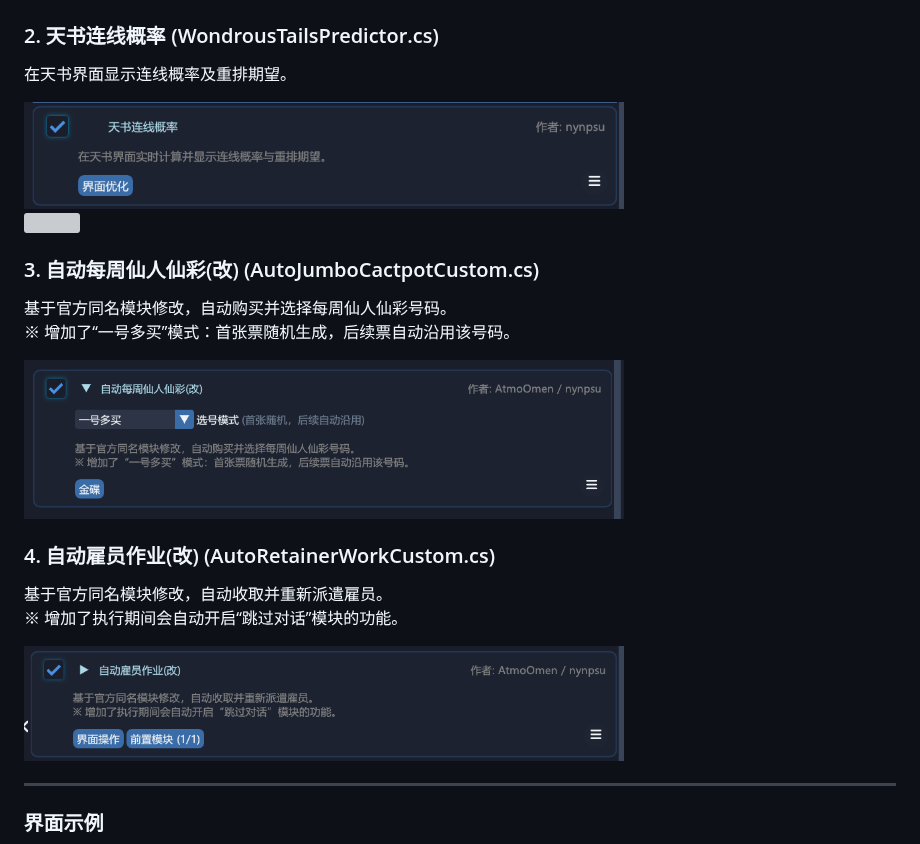
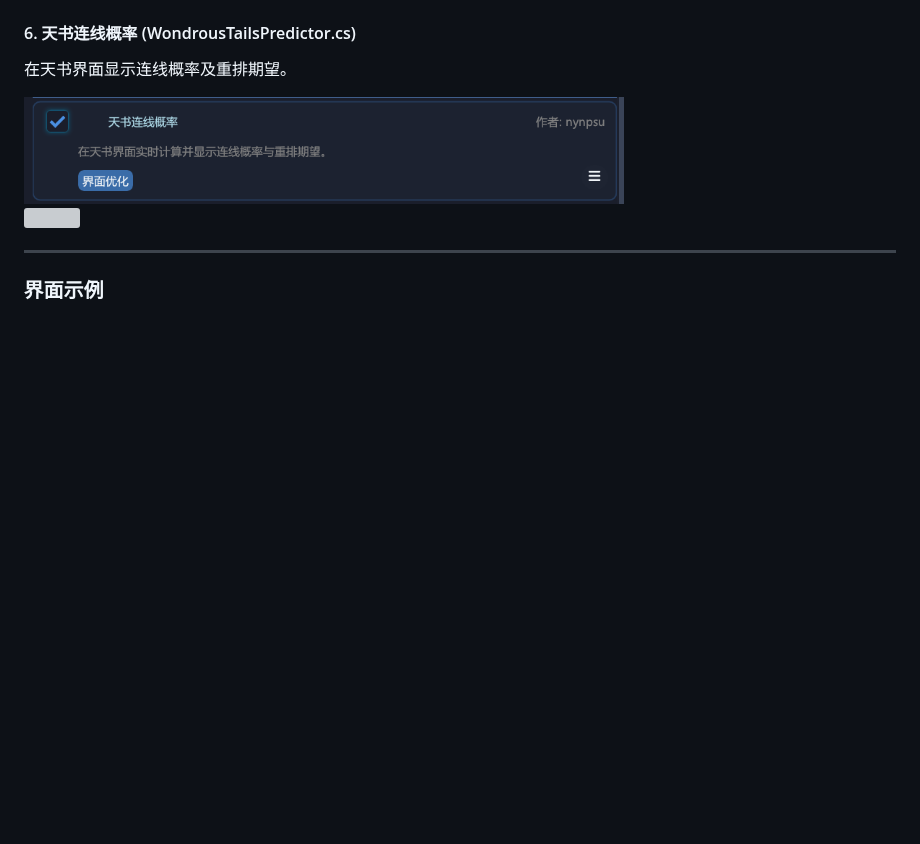
Before and after one commit to kyroli/DailyRoutines.LocalModules, a Markdown page: README.md, the part around one of its changes. Rendered like a GitHub page; blank space fills up the shorter version; grey boxes are pictures that could not be loaded.

```diff
--- a/README.md
+++ b/README.md
@@ -11,25 +47,13 @@
 <br>
 <img src="images/aqs_preview.png" width="600" />
 
-### 2. 天书连线概率 (WondrousTailsPredictor.cs)
+#### 6. 天书连线概率 (WondrousTailsPredictor.cs)
 在天书界面显示连线概率及重排期望。
 
 <img src="images/wt_icon.png" width="600" />
 <br>
 <img src="images/wt_preview.png" width="600" />
 
-### 3. 自动每周仙人仙彩(改) (AutoJumboCactpotCustom.cs)
-基于官方同名模块修改，自动购买并选择每周仙人仙彩号码。<br>
-※ 增加了“一号多买”模式：首张票随机生成，后续票自动沿用该号码。
-
-<img src="images/ajc_icon.png" width="600" />
-
-### 4. 自动雇员作业(改) (AutoRetainerWorkCustom.cs)
-基于官方同名模块修改，自动收取并重新派遣雇员。<br>
-※ 增加了执行期间会自动开启“跳过对话”模块的功能。
-
-<img src="images/arwc_icon.png" width="600" />
-
 ---
 
 ### 界面示例
```
Also changed, not shown: other parts of README.md (+38 -2 lines), images/att_icon.png (added), images/gsgh_icon.png (added), 3 other files.
